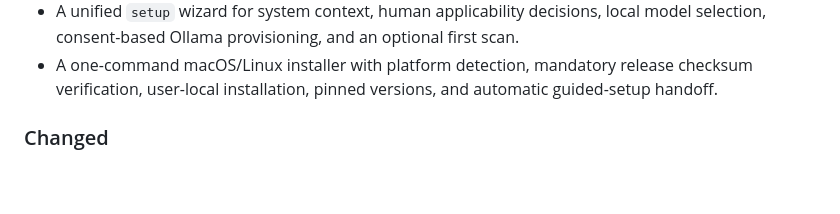
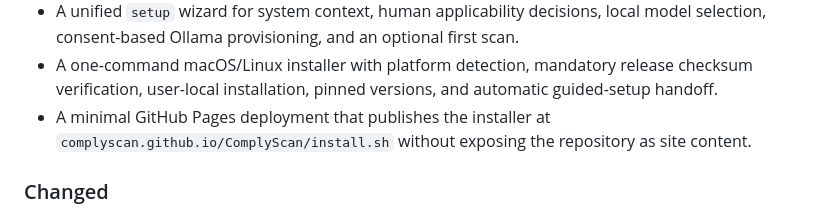
Before and after one commit to ComplyScan/ComplyScan, a Markdown page: CHANGELOG.md, the part around the change. Drawn GitHub-style; blank space fills up the shorter version.

```diff
--- a/CHANGELOG.md
+++ b/CHANGELOG.md
@@ -30,6 +30,7 @@ Target: 0.2.0
 - Git-ignore initialization and built-in discovery exclusion for generated scan reports.
 - A unified `setup` wizard for system context, human applicability decisions, local model selection, consent-based Ollama provisioning, and an optional first scan.
 - A one-command macOS/Linux installer with platform detection, mandatory release checksum verification, user-local installation, pinned versions, and automatic guided-setup handoff.
+- A minimal GitHub Pages deployment that publishes the installer at `complyscan.github.io/ComplyScan/install.sh` without exposing the repository as site content.
 
 ### Changed
 
```
Also changed, not shown: README.md (+3 -3 lines).
